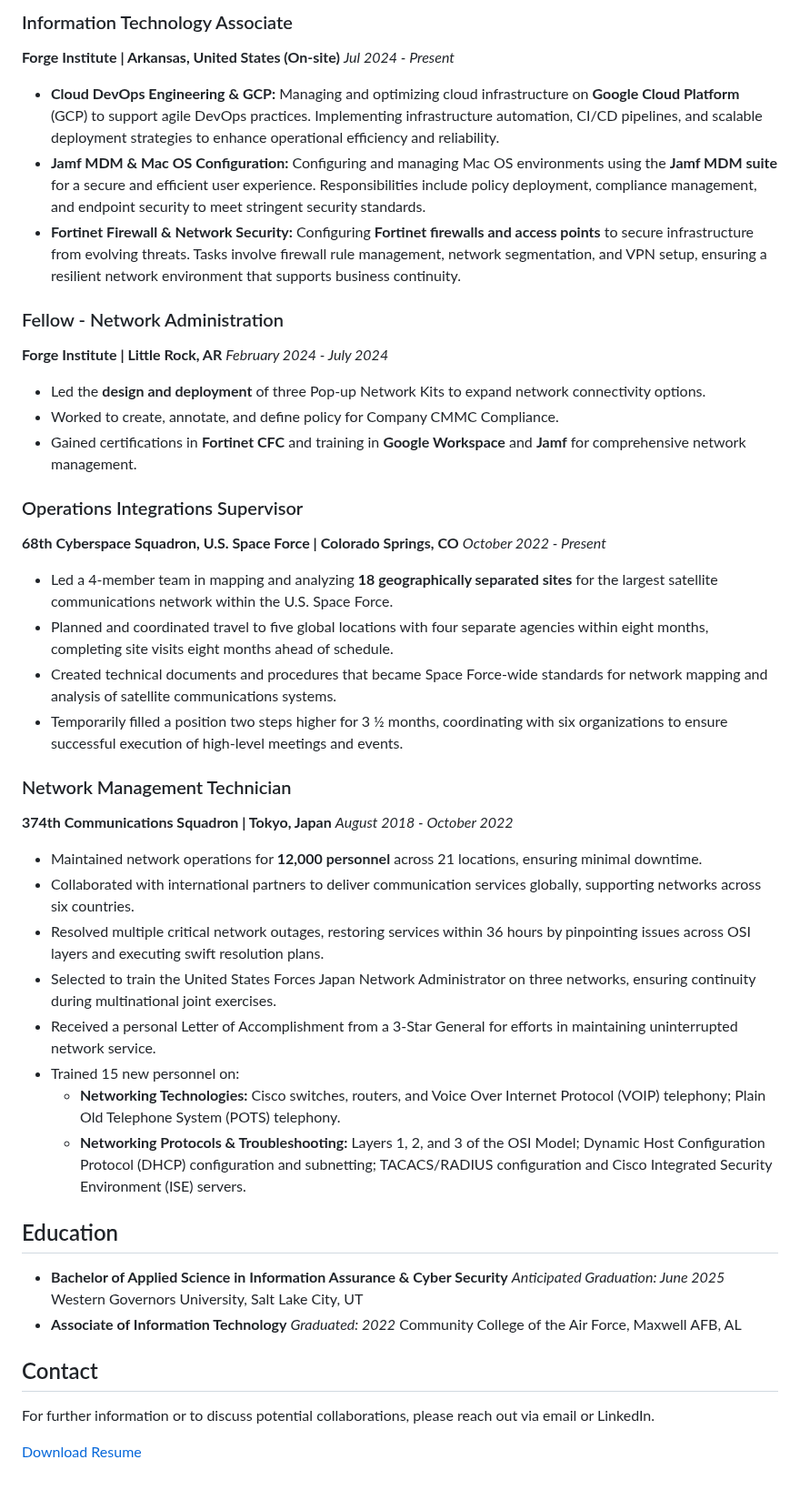
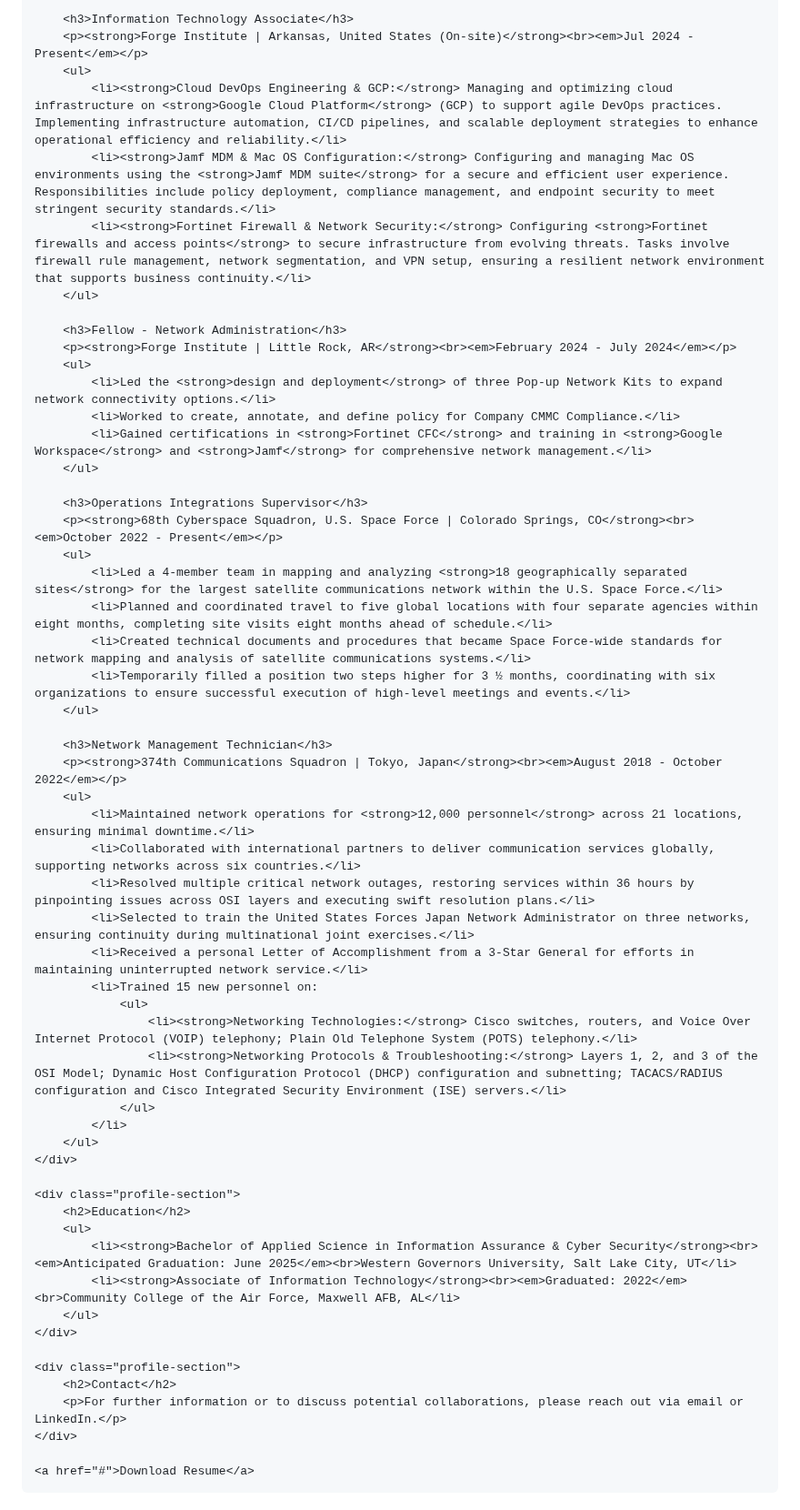
Before and after one commit to PrestonWest87/Preston, a Markdown page: README.md, the part around one of its changes. Shown at 91% size. Rendered like a GitHub page.

```diff
--- a/README.md
+++ b/README.md
@@ -28,51 +79,59 @@ Experienced Cloud DevOps Engineer and Network Security Specialist with a focus o
 
-### Information Technology Associate
-**Forge Institute | Arkansas, United States (On-site)**
-_Jul 2024 - Present_
+        <h3>Information Technology Associate</h3>
+        <p><strong>Forge Institute | Arkansas, United States (On-site)</strong><br><em>Jul 2024 - Present</em></p>
+        <ul>
+            <li><strong>Cloud DevOps Engineering & GCP:</strong> Managing and optimizing cloud infrastructure on <strong>Google Cloud Platform</strong> (GCP) to support agile DevOps practices. Implementing infrastructure automation, CI/CD pipelines, and scalable deployment strategies to enhance operational efficiency and reliability.</li>
+            <li><strong>Jamf MDM & Mac OS Configuration:</strong> Configuring and managing Mac OS environments using the <strong>Jamf MDM suite</strong> for a secure and efficient user experience. Responsibilities include policy deployment, compliance management, and endpoint security to meet stringent security standards.</li>
+            <li><strong>Fortinet Firewall & Network Security:</strong> Configuring <strong>Fortinet firewalls and access points</strong> to secure infrastructure from evolving threats. Tasks involve firewall rule management, network segmentation, and VPN setup, ensuring a resilient network environment that supports business continuity.</li>
+        </ul>
 
-- **Cloud DevOps Engineering & GCP:** Managing and optimizing cloud infrastructure on **Google Cloud Platform** (GCP) to support agile DevOps practices. Implementing infrastructure automation, CI/CD pipelines, and scalable deployment strategies to enhance operational efficiency and reliability.
-- **Jamf MDM & Mac OS Configuration:** Configuring and managing Mac OS environments using the **Jamf MDM suite** for a secure and efficient user experience. Responsibilities include policy deployment, compliance management, and endpoint security to meet stringent security standards.
-- **Fortinet Firewall & Network Security:** Configuring **Fortinet firewalls and access points** to secure infrastructure from evolving threats. Tasks involve firewall rule management, network segmentation, and VPN setup, ensuring a resilient network environment that supports business continuity.
+        <h3>Fellow - Network Administration</h3>
+        <p><strong>Forge Institute | Little Rock, AR</strong><br><em>February 2024 - July 2024</em></p>
+        <ul>
+            <li>Led the <strong>design and deployment</strong> of three Pop-up Network Kits to expand network connectivity options.</li>
+            <li>Worked to create, annotate, and define policy for Company CMMC Compliance.</li>
+            <li>Gained certifications in <strong>Fortinet CFC</strong> and training in <strong>Google Workspace</strong> and <strong>Jamf</strong> for comprehensive network management.</li>
+        </ul>
 
-### Fellow - Network Administration
-**Forge Institute | Little Rock, AR**
-_February 2024 - July 2024_
+        <h3>Operations Integrations Supervisor</h3>
+        <p><strong>68th Cyberspace Squadron, U.S. Space Force | Colorado Springs, CO</strong><br><em>October 2022 - Present</em></p>
+        <ul>
+            <li>Led a 4-member team in mapping and analyzing <strong>18 geographically separated sites</strong> for the largest satellite communications network within the U.S. Space Force.</li>
+            <li>Planned and coordinated travel to five global locations with four separate agencies within eight months, completing site visits eight months ahead of schedule.</li>
+            <li>Created technical documents and procedures that became Space Force-wide standards for network mapping and analysis of satellite communications systems.</li>
+            <li>Temporarily filled a position two steps higher for 3 ½ months, coordinating with six organizations to ensure successful execution of high-level meetings and events.</li>
+        </ul>
 
-- Led the **design and deployment** of three Pop-up Network Kits to expand network connectivity options.
-- Worked to create, annotate, and define policy for Company CMMC Compliance.
-- Gained certifications in **Fortinet CFC** and training in **Google Workspace** and **Jamf** for comprehensive network management.
+        <h3>Network Management Technician</h3>
+        <p><strong>374th Communications Squadron | Tokyo, Japan</strong><br><em>August 2018 - October 2022</em></p>
+        <ul>
+            <li>Maintained network operations for <strong>12,000 personnel</strong> across 21 locations, ensuring minimal downtime.</li>
+            <li>Collaborated with international partners to deliver communication services globally, supporting networks across six countries.</li>
+            <li>Resolved multiple critical network outages, restoring services within 36 hours by pinpointing issues across OSI layers and executing swift resolution plans.</li>
+            <li>Selected to train the United States Forces Japan Network Administrator on three networks, ensuring continuity during multinational joint exercises.</li>
+            <li>Received a personal Letter of Accomplishment from a 3-Star General for efforts in maintaining uninterrupted network service.</li>
+            <li>Trained 15 new personnel on:
+                <ul>
+                    <li><strong>Networking Technologies:</strong> Cisco switches, routers, and Voice Over Internet Protocol (VOIP) telephony; Plain Old Telephone System (POTS) telephony.</li>
+                    <li><strong>Networking Protocols & Troubleshooting:</strong> Layers 1, 2, and 3 of the OSI Model; Dynamic Host Configuration Protocol (DHCP) configuration and subnetting; TACACS/RADIUS configuration and Cisco Integrated Security Environment (ISE) servers.</li>
+                </ul>
+            </li>
+        </ul>
+    </div>
 
-### Operations Integrations Supervisor
-**68th Cyberspace Squadron, U.S. Space Force | Colorado Springs, CO**
-_October 2022 - Present_
+    <div class="profile-section">
+        <h2>Education</h2>
+        <ul>
+            <li><strong>Bachelor of Applied Science in Information Assurance & Cyber Security</strong><br><em>Anticipated Graduation: June 2025</em><br>Western Governors University, Salt Lake City, UT</li>
+            <li><strong>Associate of Information Technology</strong><br><em>Graduated: 2022</em><br>Community College of the Air Force, Maxwell AFB, AL</li>
+        </ul>
+    </div>
 
-- Led a 4-member team in mapping and analyzing **18 geographically separated sites** for the largest satellite communications network within the U.S. Space Force.
-- Planned and coordinated travel to five global locations with four separate agencies within eight months, completing site visits eight months ahead of schedule.
-- Created technical documents and procedures that became Space Force-wide standards for network mapping and analysis of satellite communications systems.
-- Temporarily filled a position two steps higher for 3 ½ months, coordinating with six organizations to ensure successful execution of high-level meetings and events.
+    <div class="profile-section">
+        <h2>Contact</h2>
+        <p>For further information or to discuss potential collaborations, please reach out via email or LinkedIn.</p>
+    </div>
 
-### Network Management Technician
-**374th Communications Squadron | Tokyo, Japan**
-_August 2018 - October 2022_
-
-- Maintained network operations for **12,000 personnel** across 21 locations, ensuring minimal downtime.
-- Collaborated with international partners to deliver communication services globally, supporting networks across six countries.
-- Resolved multiple critical network outages, restoring services within 36 hours by pinpointing issues across OSI layers and executing swift resolution plans.
-- Selected to train the United States Forces Japan Network Administrator on three networks, ensuring continuity during multinational joint exercises.
-- Received a personal Letter of Accomplishment from a 3-Star General for efforts in maintaining uninterrupted network service.
-- Trained 15 new personnel on:
-  - **Networking Technologies:** Cisco switches, routers, and Voice Over Internet Protocol (VOIP) telephony; Plain Old Telephone System (POTS) telephony.
-  - **Networking Protocols & Troubleshooting:** Layers 1, 2, and 3 of the OSI Model; Dynamic Host Configuration Protocol (DHCP) configuration and subnetting; TACACS/RADIUS configuration and Cisco Integrated Security Environment (ISE) servers.
-
-## Education
-- **Bachelor of Applied Science in Information Assurance & Cyber Security**
-  _Anticipated Graduation: June 2025_
-  Western Governors University, Salt Lake City, UT
-- **Associate of Information Technology**
-  _Graduated: 2022_
-  Community College of the Air Force, Maxwell AFB, AL
-
-## Contact
-For further information or to discuss potential collaborations, please reach out via email or LinkedIn.
-
-[Download Resume](#)
+    <a href="#">Download Resume</a>
+</body>
+</html>
```
Also changed, not shown: other parts of README.md (+72 -21 lines).
